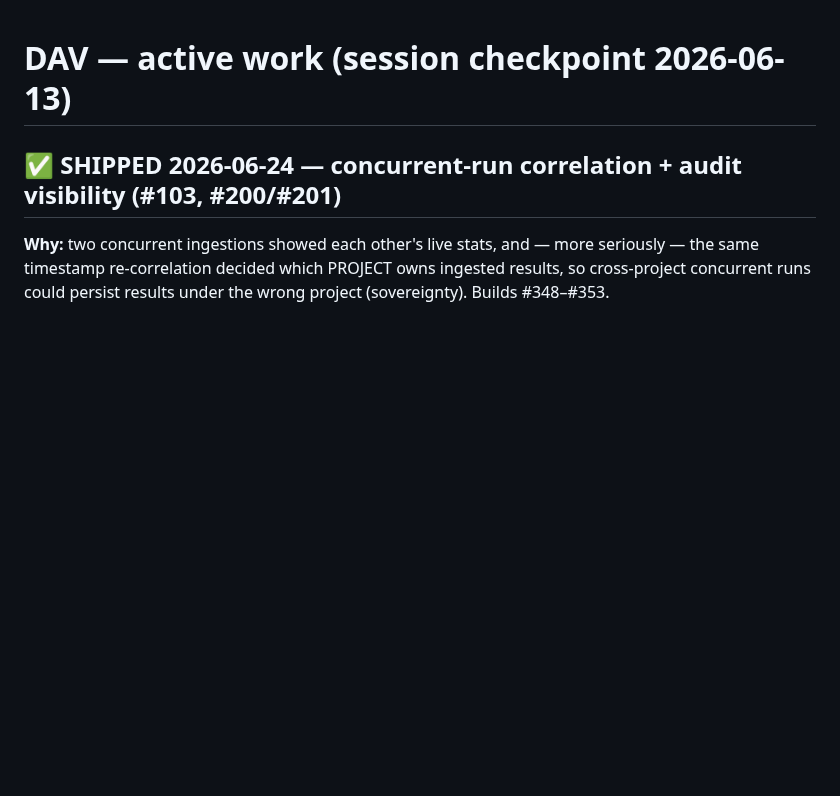
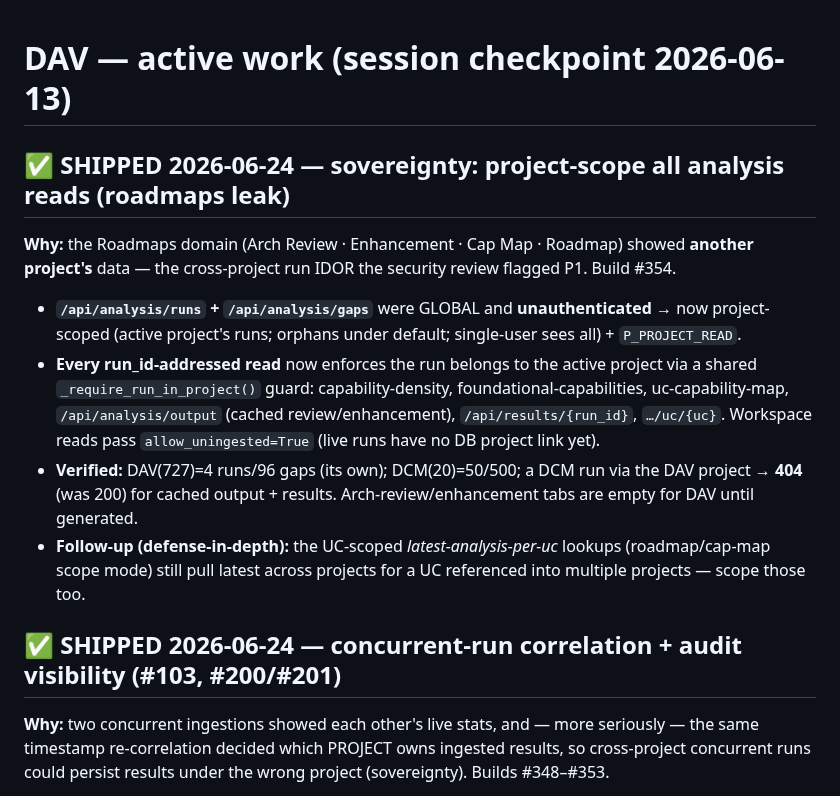
Before and after one commit to croadfeldt/dav, a Markdown page: docs/active-work.md, the part around the change. Rendered like a GitHub page; blank space fills up the shorter version.

```diff
--- a/docs/active-work.md
+++ b/docs/active-work.md
@@ -1,4 +1,18 @@
 # DAV — active work (session checkpoint 2026-06-13)
+
+## ✅ SHIPPED 2026-06-24 — sovereignty: project-scope all analysis reads (roadmaps leak)
+**Why:** the Roadmaps domain (Arch Review · Enhancement · Cap Map · Roadmap) showed **another
+project's** data — the cross-project run IDOR the security review flagged P1. Build #354.
+- **`/api/analysis/runs` + `/api/analysis/gaps`** were GLOBAL and **unauthenticated** → now
+  project-scoped (active project's runs; orphans under default; single-user sees all) + `P_PROJECT_READ`.
+- **Every run_id-addressed read** now enforces the run belongs to the active project via a shared
+  `_require_run_in_project()` guard: capability-density, foundational-capabilities, uc-capability-map,
+  `/api/analysis/output` (cached review/enhancement), `/api/results/{run_id}`, `…/uc/{uc}`. Workspace
+  reads pass `allow_uningested=True` (live runs have no DB project link yet).
+- **Verified:** DAV(727)=4 runs/96 gaps (its own); DCM(20)=50/500; a DCM run via the DAV project → **404**
+  (was 200) for cached output + results. Arch-review/enhancement tabs are empty for DAV until generated.
+- **Follow-up (defense-in-depth):** the UC-scoped *latest-analysis-per-uc* lookups (roadmap/cap-map scope
+  mode) still pull latest across projects for a UC referenced into multiple projects — scope those too.
 
 ## ✅ SHIPPED 2026-06-24 — concurrent-run correlation + audit visibility (#103, #200/#201)
 **Why:** two concurrent ingestions showed each other's live stats, and — more seriously — the same
```
Also changed, not shown: docs/security-audit.md (+15 -0 lines).
